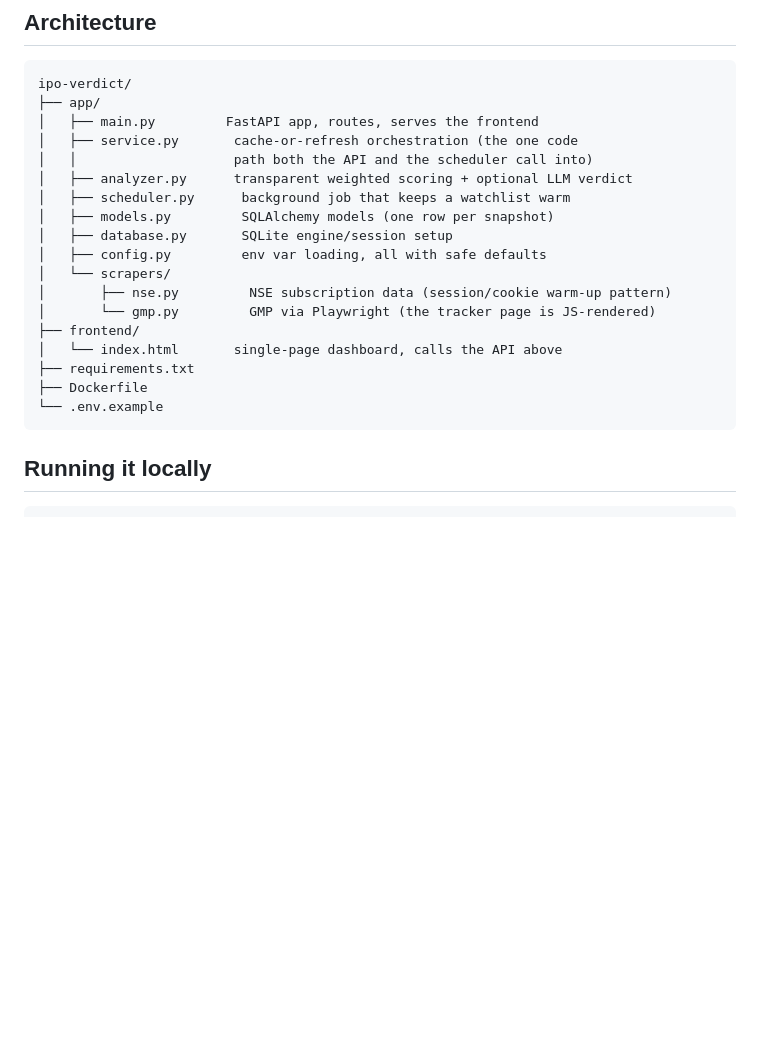
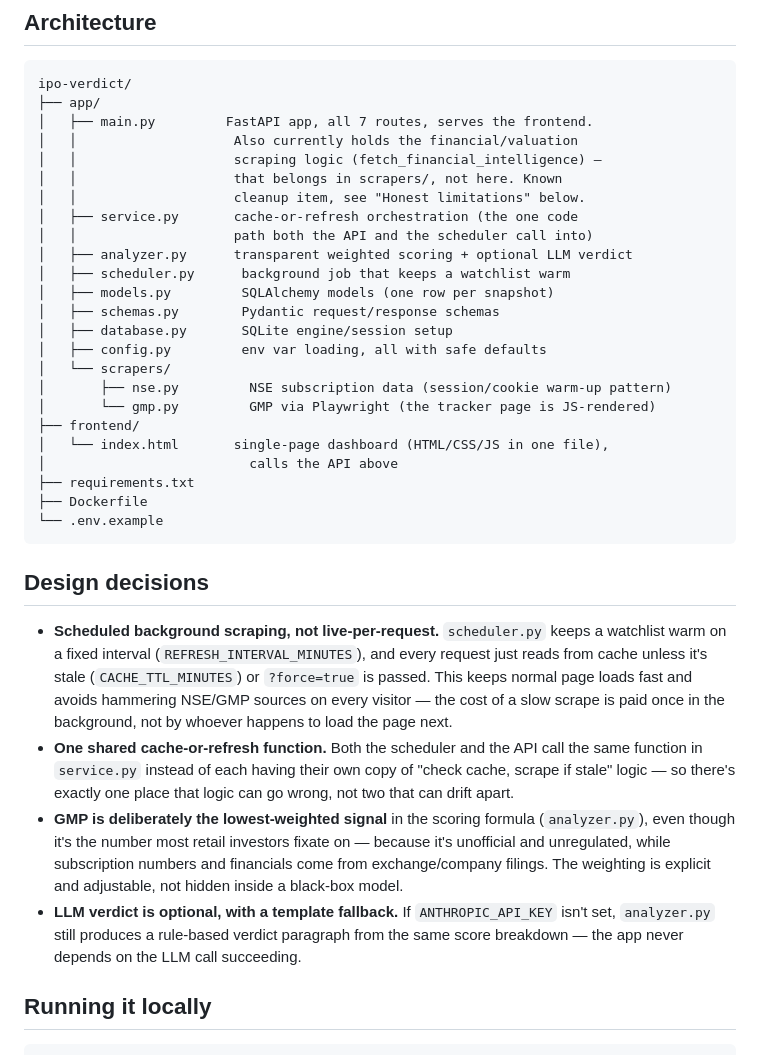
Before and after one commit to Arsalanximam/ipo-verdict-project-v2, a Markdown page: ipo-verdict/README.md, the part around one of its changes. Rendered like a GitHub page; blank space fills up the shorter version.

````diff
--- a/ipo-verdict/README.md
+++ b/ipo-verdict/README.md
@@ -23,23 +23,54 @@ pretending GMP is more reliable than it is.
 ```
 ipo-verdict/
 ├── app/
-│   ├── main.py         FastAPI app, routes, serves the frontend
+│   ├── main.py         FastAPI app, all 7 routes, serves the frontend.
+│   │                    Also currently holds the financial/valuation
+│   │                    scraping logic (fetch_financial_intelligence) —
+│   │                    that belongs in scrapers/, not here. Known
+│   │                    cleanup item, see "Honest limitations" below.
 │   ├── service.py       cache-or-refresh orchestration (the one code
 │   │                    path both the API and the scheduler call into)
 │   ├── analyzer.py      transparent weighted scoring + optional LLM verdict
 │   ├── scheduler.py      background job that keeps a watchlist warm
 │   ├── models.py         SQLAlchemy models (one row per snapshot)
+│   ├── schemas.py        Pydantic request/response schemas
 │   ├── database.py       SQLite engine/session setup
 │   ├── config.py         env var loading, all with safe defaults
 │   └── scrapers/
 │       ├── nse.py         NSE subscription data (session/cookie warm-up pattern)
 │       └── gmp.py         GMP via Playwright (the tracker page is JS-rendered)
 ├── frontend/
-│   └── index.html       single-page dashboard, calls the API above
+│   └── index.html       single-page dashboard (HTML/CSS/JS in one file),
+│                          calls the API above
 ├── requirements.txt
 ├── Dockerfile
 └── .env.example
 ```
+
+## Design decisions
+
+- **Scheduled background scraping, not live-per-request.** `scheduler.py`
+  keeps a watchlist warm on a fixed interval (`REFRESH_INTERVAL_MINUTES`),
+  and every request just reads from cache unless it's stale (`CACHE_TTL_MINUTES`)
+  or `?force=true` is passed. This keeps normal page loads fast and
+  avoids hammering NSE/GMP sources on every visitor — the cost of a slow
+  scrape is paid once in the background, not by whoever happens to load
+  the page next.
+- **One shared cache-or-refresh function.** Both the scheduler and the
+  API call the same function in `service.py` instead of each having
+  their own copy of "check cache, scrape if stale" logic — so there's
+  exactly one place that logic can go wrong, not two that can drift
+  apart.
+- **GMP is deliberately the lowest-weighted signal** in the scoring
+  formula (`analyzer.py`), even though it's the number most retail
+  investors fixate on — because it's unofficial and unregulated,
+  while subscription numbers and financials come from exchange/company
+  filings. The weighting is explicit and adjustable, not hidden inside
+  a black-box model.
+- **LLM verdict is optional, with a template fallback.** If
+  `ANTHROPIC_API_KEY` isn't set, `analyzer.py` still produces a
+  rule-based verdict paragraph from the same score breakdown — the
+  app never depends on the LLM call succeeding.
 
 ## Running it locally
 
````
Also changed, not shown: other parts of ipo-verdict/README.md (+37 -13 lines).
